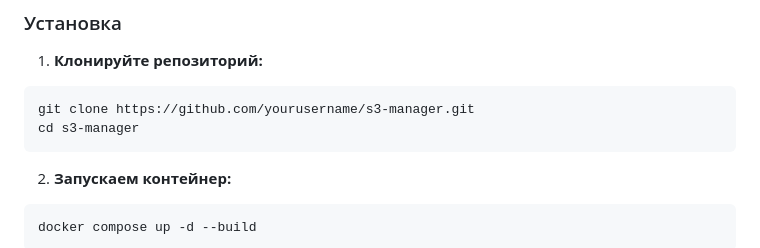
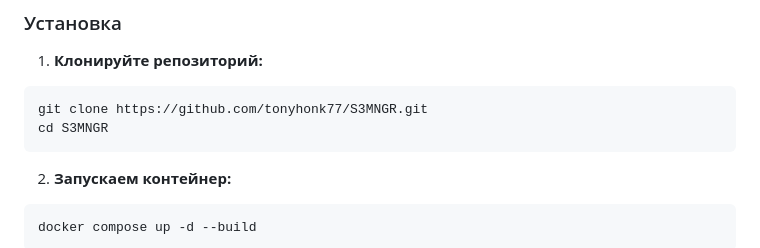
Before and after one commit to tonyhonk77/S3MNGR, a Markdown page: README.md, the part around the change. Drawn GitHub-style.

````diff
--- a/README.md
+++ b/README.md
@@ -48,8 +48,8 @@
 
 1. **Клонируйте репозиторий:**
 ```bash
-git clone https://github.com/yourusername/s3-manager.git
-cd s3-manager
+git clone https://github.com/tonyhonk77/S3MNGR.git
+cd S3MNGR
 ```
 
 2. **Запускаем контейнер:**
````
